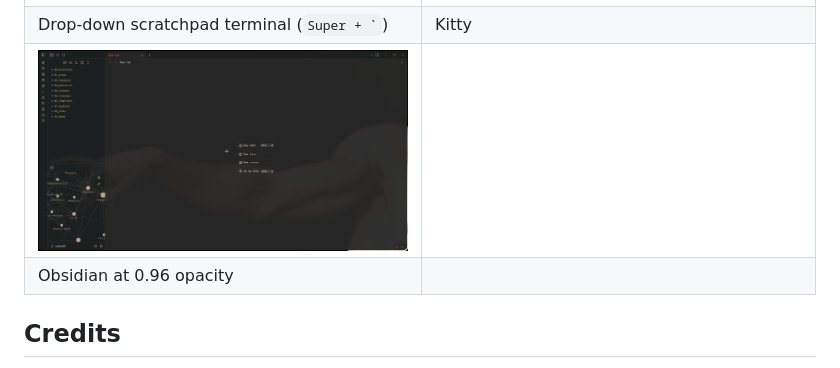
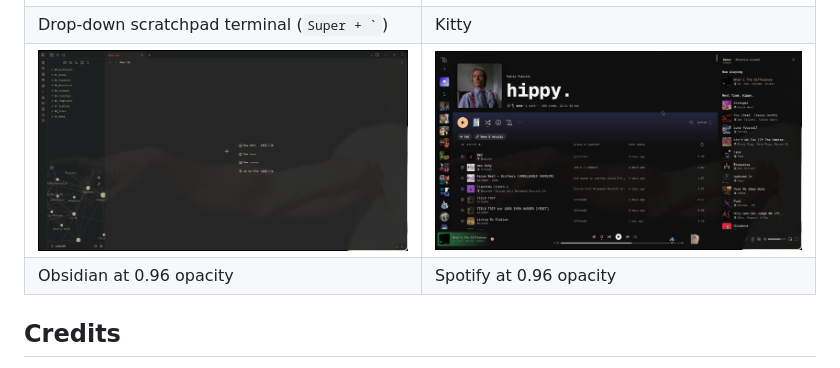
Before and after one commit to Sukanth19/hyprland-dots, a Markdown page: README.md, the part around the change. Drawn GitHub-style; pictures changed too: screenshots/spotify.png (added).

Commit message:
update media sidebar screenshot, add spotify screenshot

```diff
--- a/README.md
+++ b/README.md
@@ -12,8 +12,8 @@ My Hyprland + Quickshell setup. It's a **fork of [end-4/dots-hyprland](https://g
 | Left sidebar, Media tab (`Super + A`) | Left sidebar, Emoji tab (`Super + .`) |
 | ![Drop-down scratchpad terminal](screenshots/scratchpadterminal.png) | ![Kitty terminal](screenshots/terminal.png) |
 | Drop-down scratchpad terminal (`` Super + ` ``) | Kitty |
-| ![Obsidian](screenshots/obsidian.png) | |
-| Obsidian at 0.96 opacity | |
+| ![Obsidian](screenshots/obsidian.png) | ![Spotify](screenshots/spotify.png) |
+| Obsidian at 0.96 opacity | Spotify at 0.96 opacity |
 
 ## Credits
 
```
Also changed, not shown: 1 other file.
